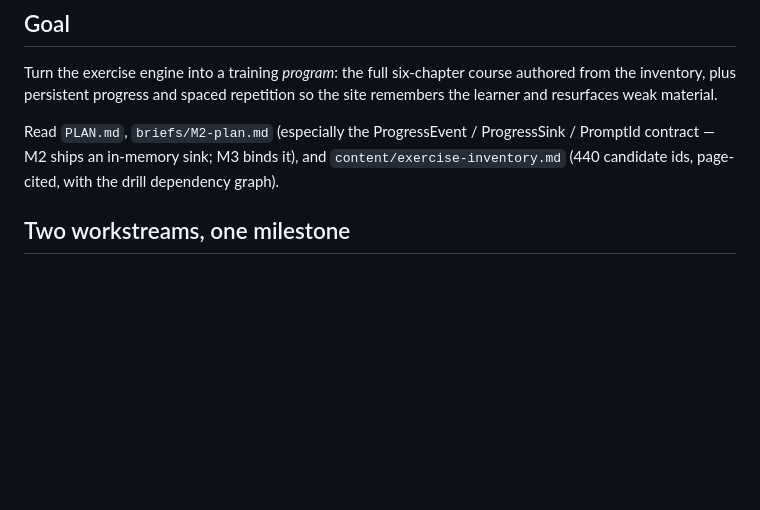
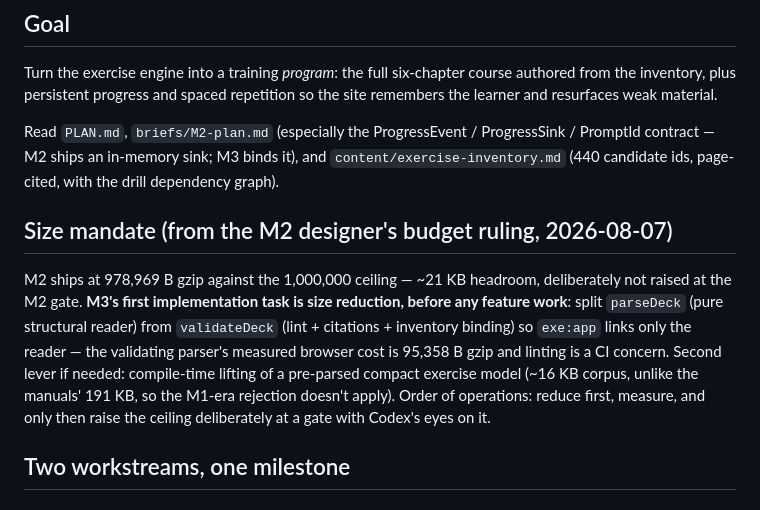
Before and after one commit to robjohncolson/sexy_one, a Markdown page: briefs/M3-course-and-memory.md, the part around the change. Rendered like a GitHub page; blank space fills up the shorter version.

Commit message:
M3 brief: size mandate from M2 budget ruling (reduce first, then raise deliberately)
Co-Authored-By: Claude Fable 5 <noreply@anthropic.com>
Claude-Session: https://claude.ai/code/session_01As42FnLVehWgBPh7M9gSfb

```diff
--- a/briefs/M3-course-and-memory.md
+++ b/briefs/M3-course-and-memory.md
@@ -15,6 +15,19 @@ Read `PLAN.md`, `briefs/M2-plan.md` (especially the ProgressEvent / ProgressSink
 / PromptId contract — M2 ships an in-memory sink; M3 binds it), and
 `content/exercise-inventory.md` (440 candidate ids, page-cited, with the drill
 dependency graph).
+
+## Size mandate (from the M2 designer's budget ruling, 2026-08-07)
+
+M2 ships at 978,969 B gzip against the 1,000,000 ceiling — ~21 KB headroom,
+deliberately not raised at the M2 gate. **M3's first implementation task is
+size reduction, before any feature work**: split `parseDeck` (pure structural
+reader) from `validateDeck` (lint + citations + inventory binding) so
+`exe:app` links only the reader — the validating parser's measured browser
+cost is 95,358 B gzip and linting is a CI concern. Second lever if needed:
+compile-time lifting of a pre-parsed compact exercise model (~16 KB corpus,
+unlike the manuals' 191 KB, so the M1-era rejection doesn't apply). Order of
+operations: reduce first, measure, and only then raise the ceiling
+deliberately at a gate with Codex's eyes on it.
 
 ## Two workstreams, one milestone
 
```
